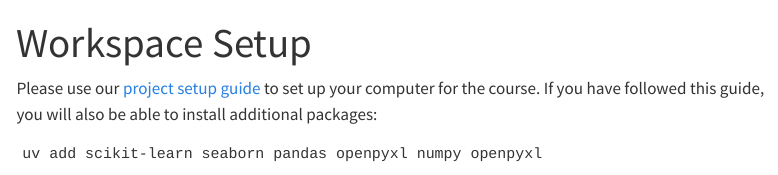
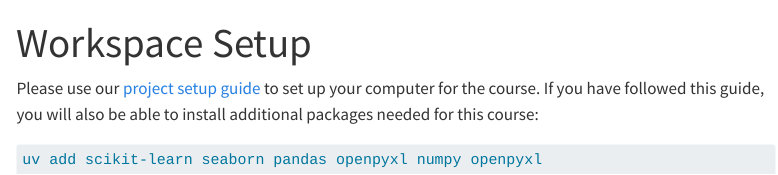
Before and after one commit to Bristol-Training/data-analysis-python-2, a Quarto document (pages/001-workspace-setup.qmd): the page in a window 1100 px wide, from its top. Rendered offline with R 4.5, knitr and Pandoc in place of Quarto, with nearby package versions; menus at the side of the page are left out.

Commit message:
updating setup

````diff
--- a/pages/001-workspace-setup.qmd
+++ b/pages/001-workspace-setup.qmd
@@ -4,8 +4,8 @@
 
 Please use our [project setup guide](https://bristol-training.github.io/data-science-project-setup/) to set up your
 computer for the course. If you have followed this guide, you will also be able to
-install additional packages:
+install additional packages needed for this course:
 
-```
+```bash
 uv add scikit-learn seaborn pandas openpyxl numpy openpyxl
 ```
````
